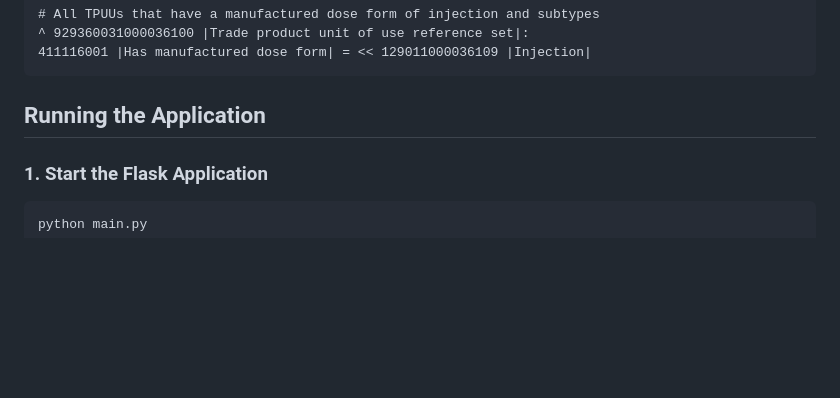
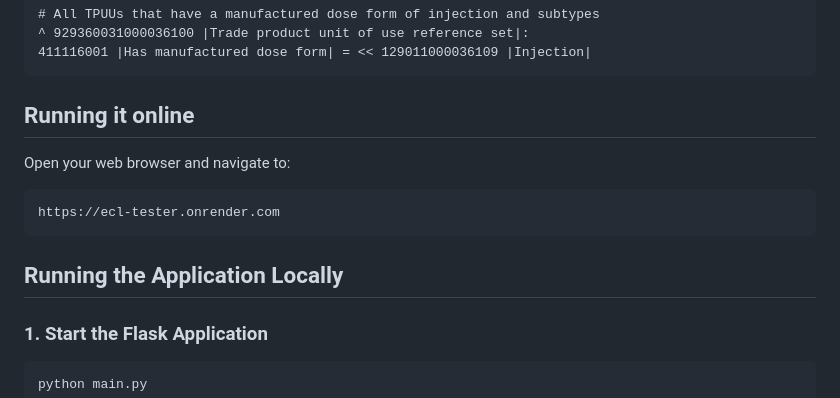
Before and after one commit to mjosborne1/ecl_expressions, a Markdown page: README.md, the part around the change. GitHub-like rendering; blank space fills up the shorter version.

Commit message:
Added render.com home for app

````diff
--- a/README.md
+++ b/README.md
@@ -95,7 +95,14 @@ ecl_library/
 411116001 |Has manufactured dose form| = << 129011000036109 |Injection|
 ```
 
-## Running the Application
+## Running it online
+
+Open your web browser and navigate to:
+```
+https://ecl-tester.onrender.com
+```
+
+## Running the Application Locally
 
 ### 1. Start the Flask Application
 
````
